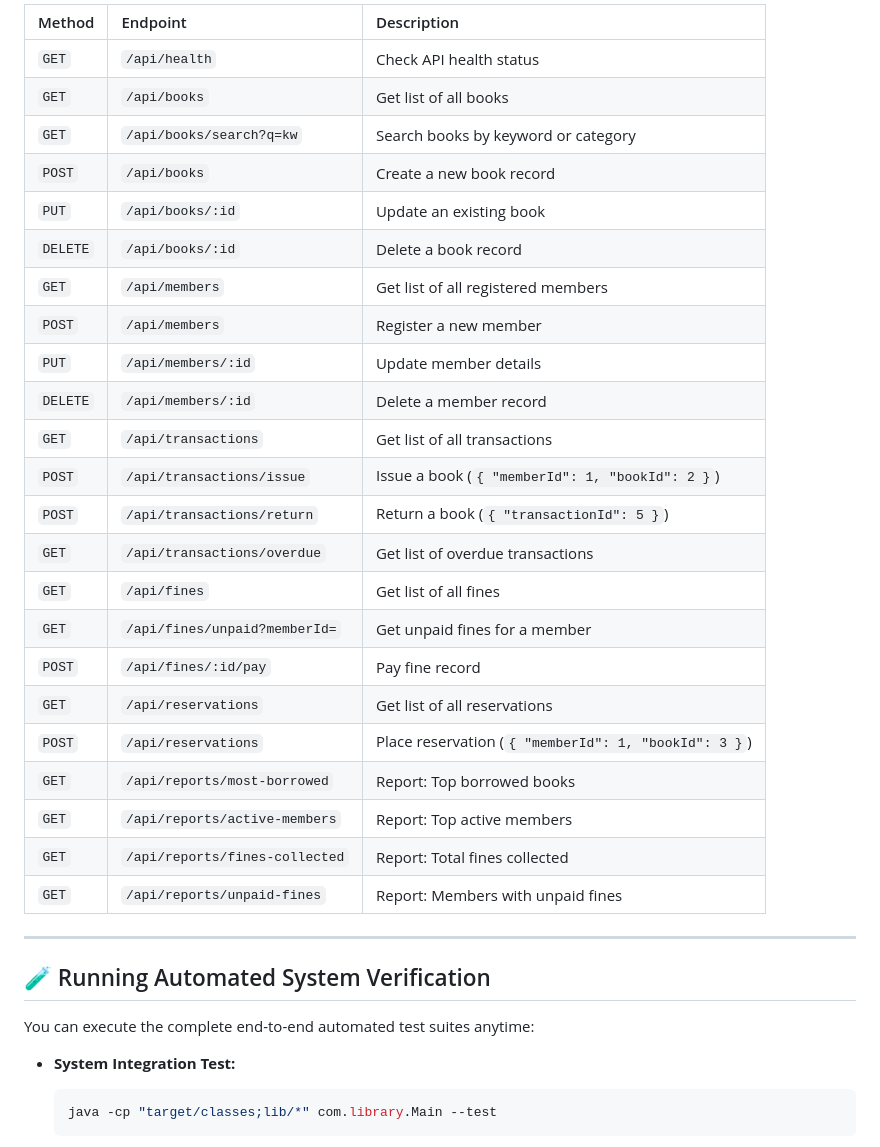
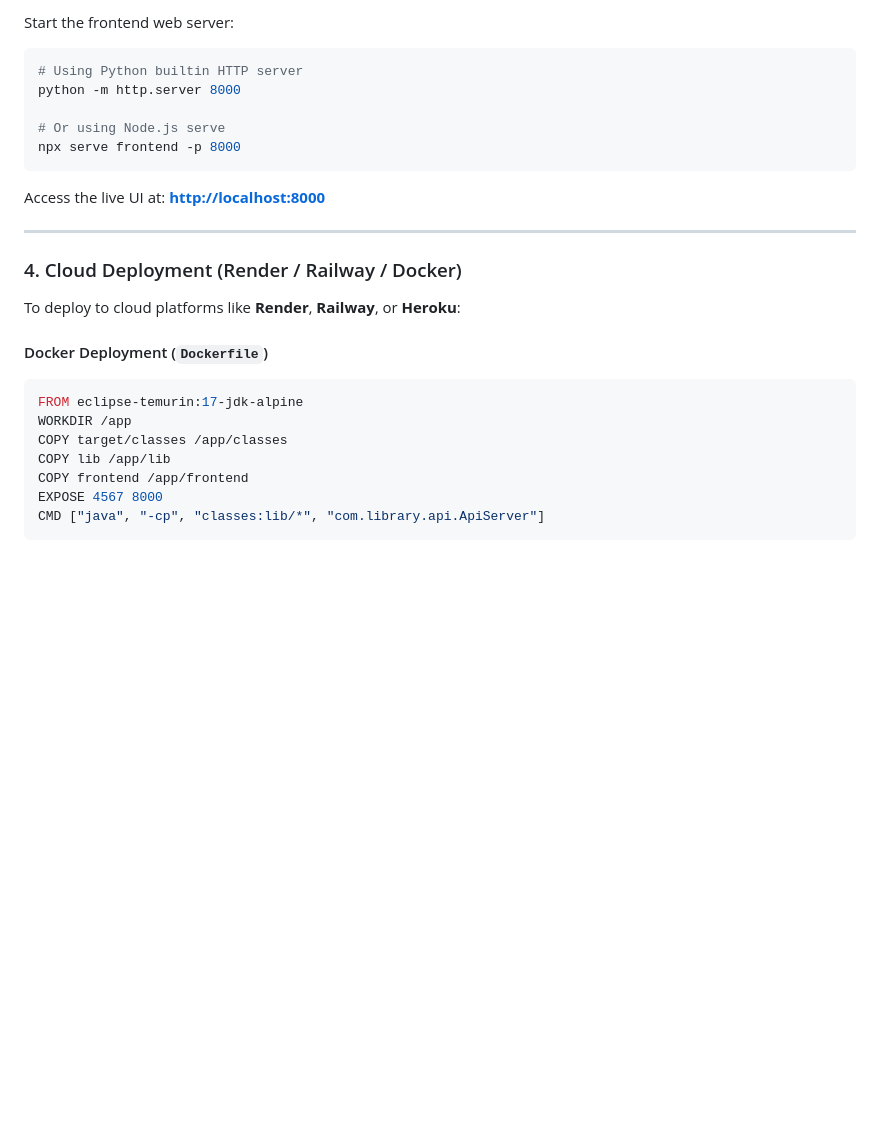
Before and after one commit to addi008/Library-management, a Markdown page: README.md, the part around one of its changes. Rendered like a GitHub page; blank space fills up the shorter version.

````diff
--- a/README.md
+++ b/README.md
@@ -116,38 +148,30 @@ The backend works with both **MySQL Server** and **embedded H2 Database**:
 
-| Method | Endpoint | Description |
-| :--- | :--- | :--- |
-| `GET` | `/api/health` | Check API health status |
-| `GET` | `/api/books` | Get list of all books |
-| `GET` | `/api/books/search?q=kw` | Search books by keyword or category |
-| `POST` | `/api/books` | Create a new book record |
-| `PUT` | `/api/books/:id` | Update an existing book |
-| `DELETE`| `/api/books/:id` | Delete a book record |
-| `GET` | `/api/members` | Get list of all registered members |
-| `POST` | `/api/members` | Register a new member |
-| `PUT` | `/api/members/:id` | Update member details |
-| `DELETE`| `/api/members/:id` | Delete a member record |
-| `GET` | `/api/transactions` | Get list of all transactions |
-| `POST` | `/api/transactions/issue` | Issue a book (`{ "memberId": 1, "bookId": 2 }`) |
-| `POST` | `/api/transactions/return` | Return a book (`{ "transactionId": 5 }`) |
-| `GET` | `/api/transactions/overdue` | Get list of overdue transactions |
-| `GET` | `/api/fines` | Get list of all fines |
-| `GET` | `/api/fines/unpaid?memberId=` | Get unpaid fines for a member |
-| `POST` | `/api/fines/:id/pay` | Pay fine record |
-| `GET` | `/api/reservations` | Get list of all reservations |
-| `POST` | `/api/reservations` | Place reservation (`{ "memberId": 1, "bookId": 3 }`) |
-| `GET` | `/api/reports/most-borrowed` | Report: Top borrowed books |
-| `GET` | `/api/reports/active-members` | Report: Top active members |
-| `GET` | `/api/reports/fines-collected` | Report: Total fines collected |
-| `GET` | `/api/reports/unpaid-fines` | Report: Members with unpaid fines |
+Start the frontend web server:
+
+```powershell
+# Using Python builtin HTTP server
+python -m http.server 8000
+
+# Or using Node.js serve
+npx serve frontend -p 8000
+```
+
+Access the live UI at: **[http://localhost:8000](http://localhost:8000)**
 
 ---
 
-## 🧪 Running Automated System Verification
+### 4. Cloud Deployment (Render / Railway / Docker)
 
-You can execute the complete end-to-end automated test suites anytime:
+To deploy to cloud platforms like **Render**, **Railway**, or **Heroku**:
 
-- **System Integration Test:**
-  ```powershell
-  java -cp "target/classes;lib/*" com.library.Main --test
-  ```
+#### Docker Deployment (`Dockerfile`)
+```dockerfile
+FROM eclipse-temurin:17-jdk-alpine
+WORKDIR /app
+COPY target/classes /app/classes
+COPY lib /app/lib
+COPY frontend /app/frontend
+EXPOSE 4567 8000
+CMD ["java", "-cp", "classes:lib/*", "com.library.api.ApiServer"]
+```
 
````
Also changed, not shown: other parts of README.md (+155 -84 lines).
